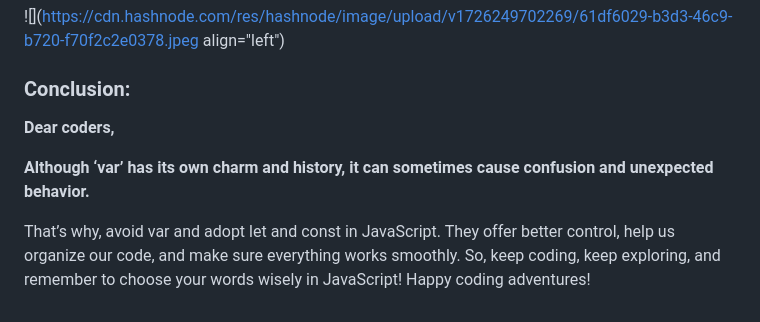
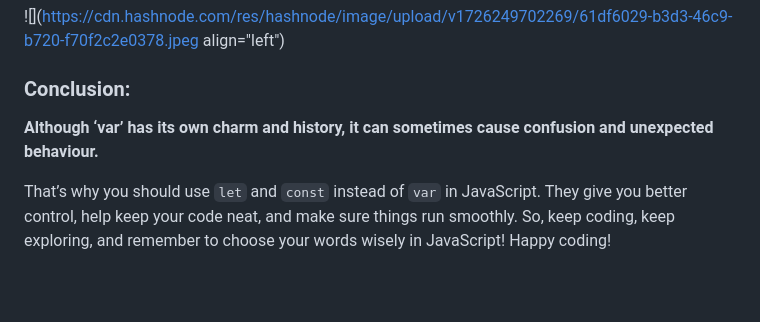
Before and after one commit to abisecops/abisec.xyz, a Markdown page: cm110i453000t09lbbofz7cnr.md, the part around the change. GitHub-like rendering; blank space fills up the shorter version.

Commit message:
update post: Why Shouldn’t We Use Var in JavaScript?

```diff
--- a/cm110i453000t09lbbofz7cnr.md
+++ b/cm110i453000t09lbbofz7cnr.md
@@ -97,8 +97,6 @@ console.log(i); // Output: 5 (Variable accessible outside the loop)
 
 ### **Conclusion:**
 
-**Dear coders,**
+**Although ‘var’ has its own charm and history, it can sometimes cause confusion and unexpected behaviour.**
 
-**Although ‘var’ has its own charm and history, it can sometimes cause confusion and unexpected behavior.**
-
-That’s why, avoid var and adopt let and const in JavaScript. They offer better control, help us organize our code, and make sure everything works smoothly. So, keep coding, keep exploring, and remember to choose your words wisely in JavaScript! Happy coding adventures!
+That’s why you should use `let` and `const` instead of `var` in JavaScript. They give you better control, help keep your code neat, and make sure things run smoothly. So, keep coding, keep exploring, and remember to choose your words wisely in JavaScript! Happy coding!
```
